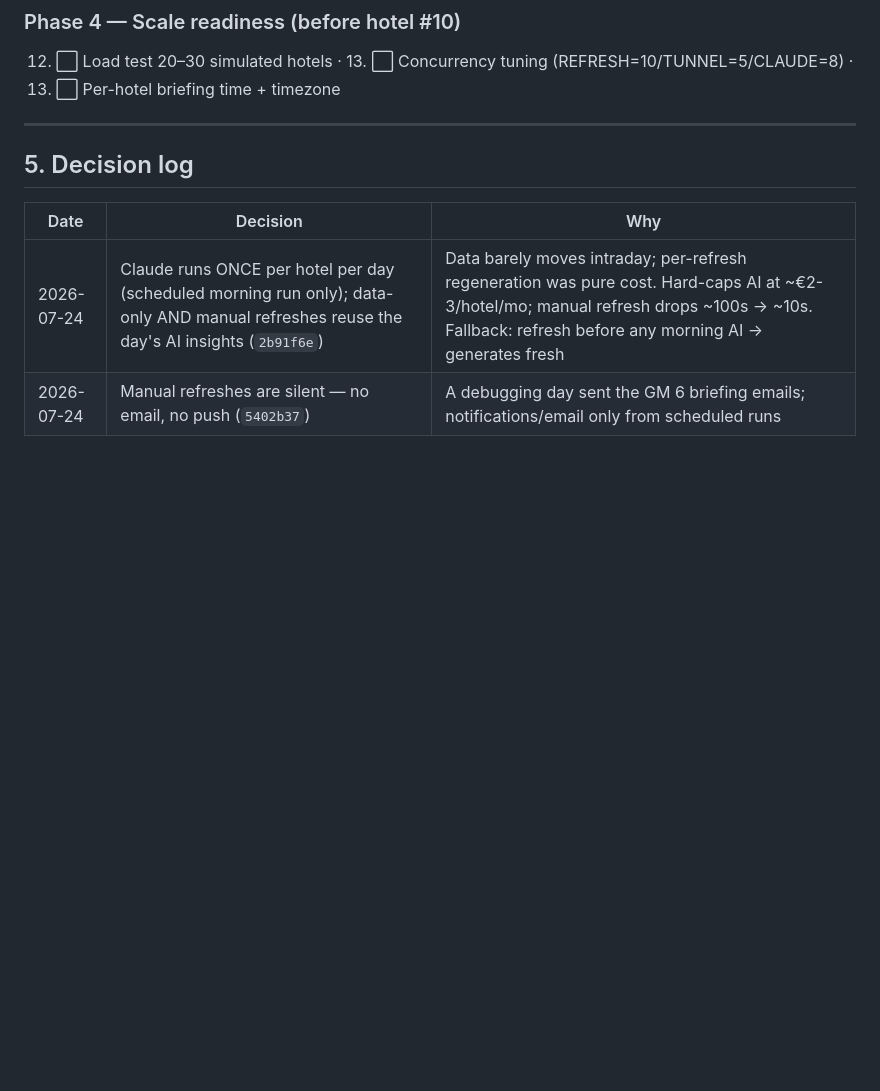
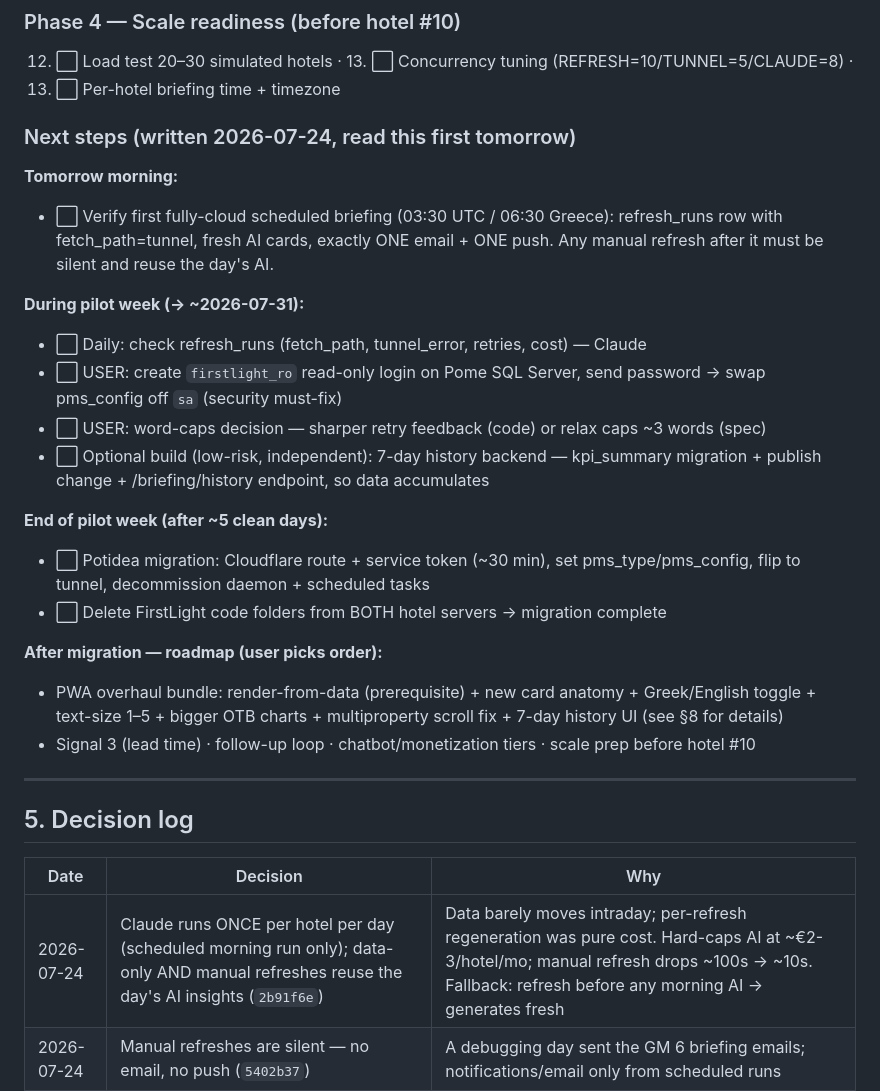
Before and after one commit to dkaryp13hbis/firstlight-agent, a Markdown page: docs/ENGINEERING_LOG.md, the part around the change. Drawn GitHub-style; blank space fills up the shorter version.

Commit message:
Add next-steps checklist to migration tracker (pilot week plan, 2026-07-24)
Co-Authored-By: Claude Fable 5 <noreply@anthropic.com>

```diff
--- a/docs/ENGINEERING_LOG.md
+++ b/docs/ENGINEERING_LOG.md
@@ -121,6 +121,34 @@ renders unchanged. Legacy fallback path (`_legacy_generate`) serves old-format p
 12. ⬜ Load test 20–30 simulated hotels · 13. ⬜ Concurrency tuning (REFRESH=10/TUNNEL=5/CLAUDE=8) ·
 14. ⬜ Per-hotel briefing time + timezone
 
+### Next steps (written 2026-07-24, read this first tomorrow)
+
+**Tomorrow morning:**
+- ⬜ Verify first fully-cloud scheduled briefing (03:30 UTC / 06:30 Greece):
+  refresh_runs row with fetch_path=tunnel, fresh AI cards, exactly ONE email +
+  ONE push. Any manual refresh after it must be silent and reuse the day's AI.
+
+**During pilot week (→ ~2026-07-31):**
+- ⬜ Daily: check refresh_runs (fetch_path, tunnel_error, retries, cost) — Claude
+- ⬜ USER: create `firstlight_ro` read-only login on Pome SQL Server, send
+  password → swap pms_config off `sa` (security must-fix)
+- ⬜ USER: word-caps decision — sharper retry feedback (code) or relax caps
+  ~3 words (spec)
+- ⬜ Optional build (low-risk, independent): 7-day history backend — kpi_summary
+  migration + publish change + /briefing/history endpoint, so data accumulates
+
+**End of pilot week (after ~5 clean days):**
+- ⬜ Potidea migration: Cloudflare route + service token (~30 min), set
+  pms_type/pms_config, flip to tunnel, decommission daemon + scheduled tasks
+- ⬜ Delete FirstLight code folders from BOTH hotel servers → migration complete
+
+**After migration — roadmap (user picks order):**
+- PWA overhaul bundle: render-from-data (prerequisite) + new card anatomy +
+  Greek/English toggle + text-size 1–5 + bigger OTB charts + multiproperty
+  scroll fix + 7-day history UI (see §8 for details)
+- Signal 3 (lead time) · follow-up loop · chatbot/monetization tiers ·
+  scale prep before hotel #10
+
 ---
 
 ## 5. Decision log
```
